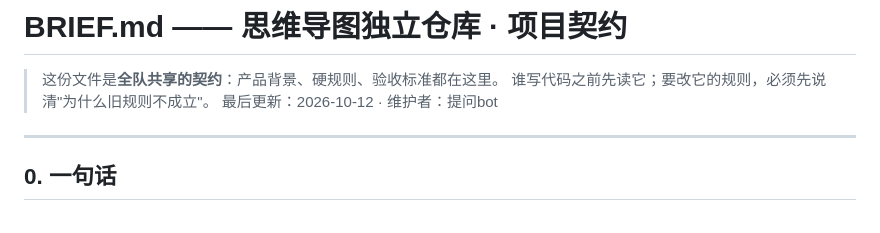
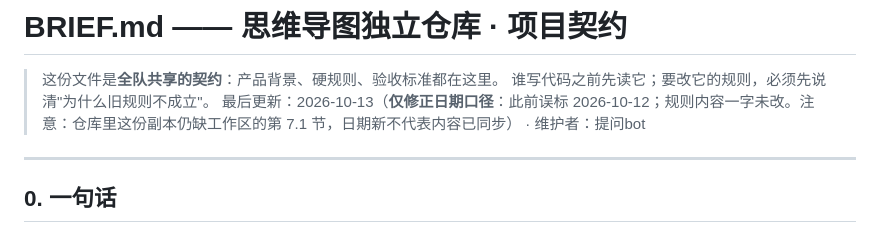
Before and after one commit to hikingsama/Laolao-mindmap, a Markdown page: BRIEF.md, the part around the change. Rendered like a GitHub page.

```diff
--- a/BRIEF.md
+++ b/BRIEF.md
@@ -2,7 +2,7 @@
 
 > 这份文件是**全队共享的契约**：产品背景、硬规则、验收标准都在这里。
 > 谁写代码之前先读它；要改它的规则，必须先说清"为什么旧规则不成立"。
-> 最后更新：2026-10-12 · 维护者：提问bot
+> 最后更新：2026-10-13（**仅修正日期口径**：此前误标 2026-10-12；规则内容一字未改。注意：仓库里这份副本仍缺工作区的第 7.1 节，日期新不代表内容已同步） · 维护者：提问bot
 
 ---
 
```
Also changed, not shown: HANDOFF.md (+28 -4 lines).
